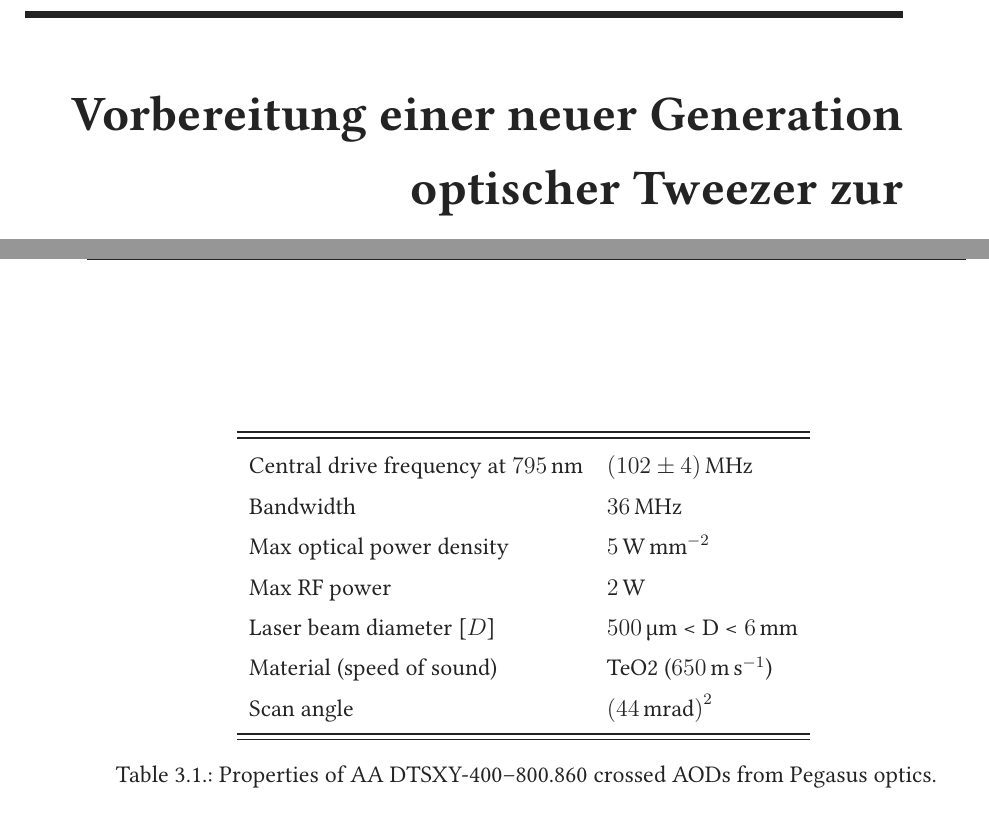
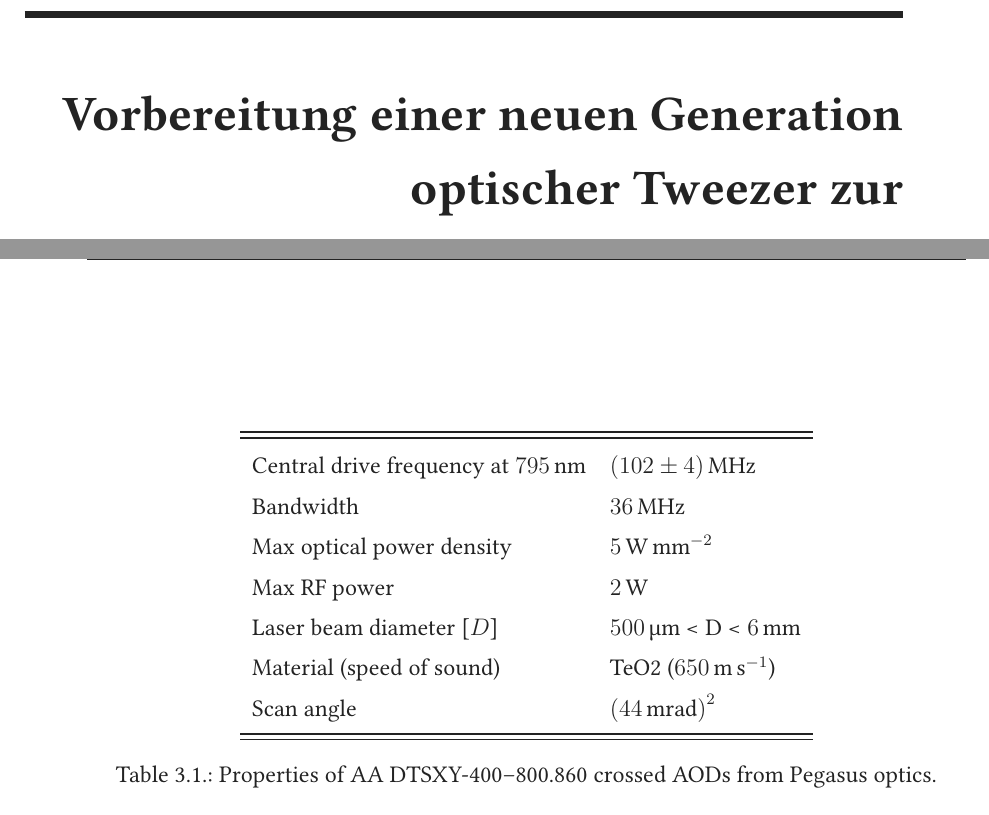
Before and after one commit to PancakeFriday/MSc-Thesis, a LaTeX thesis (Thesis.tex, which reads content/contents.tex, content/sorting/sorting.tex): two parts of pages 3 and 28 of 75, joined at a grey line, cut so that both start at the same text. Compiled offline with XeLaTeX.

Commit message:
Minor corrections

```diff
--- a/content/contents.tex
+++ b/content/contents.tex
@@ -3,7 +3,7 @@
 \include{include/lmutitle}
 \LMUTitle
       {\textcolor{white}{splatzhal}Preparing next generation tweezer systems for quantum simulation of spin models} %Titel %Englisch
-      {Vorbereitung einer neuer Generation optischer Tweezer zur Quantensimulation von Spin-Modellen}%Titel deutsch
+      {Vorbereitung einer neuen Generation optischer Tweezer zur Quantensimulation von Spin-Modellen}%Titel deutsch
       {Robin Eberhard}                       % Vor- und Nachname des Autors
       {Max-Planck-Institut für Quantenoptik}  % Name derFakultaet + TAG DER ABGABE
       {Munich 2020}                           % Ort und Jahr der Erstellung
--- a/content/sorting/sorting.tex
+++ b/content/sorting/sorting.tex
@@ -121,8 +120,9 @@ The deflectors ((AA DTSXY-400--800.860) from Pegasus optics) and their character
 	Material (speed of sound) & TeO2 ($\SI{650}{\meter\per\second}$) \\
 	Scan angle & ${(\SI{44}{\milli\radian})}^2$ \\
 	\bottomrule \bottomrule
-\end{tabular}
-\caption{Properties of AA DTSXY-400--800.860 crossed \acp{aod} from Pegasus optics.}
+\end{tabular}%
+\caption{Properties of AA DTSXY-400--800.860 crossed \acp{aod} from Pegasus optics.}%
+\label{tbl:pegasus_aod}
 \end{table}
 
 \begin{figure}[tbp]%
```
Also changed, not shown: content/light-modulation/light-modulation.tex (+1 -1 lines), content/sorting/sorting.tex (9 more changed lines).
